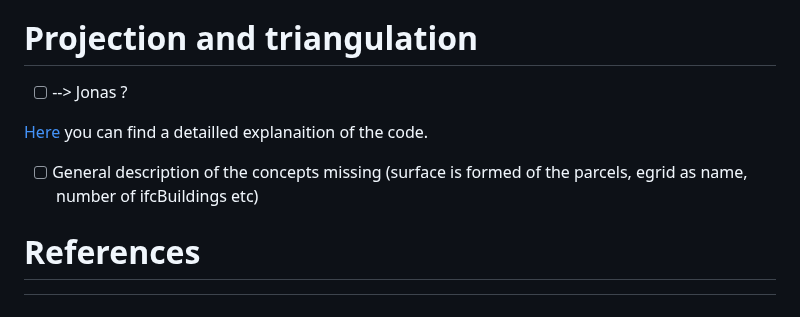
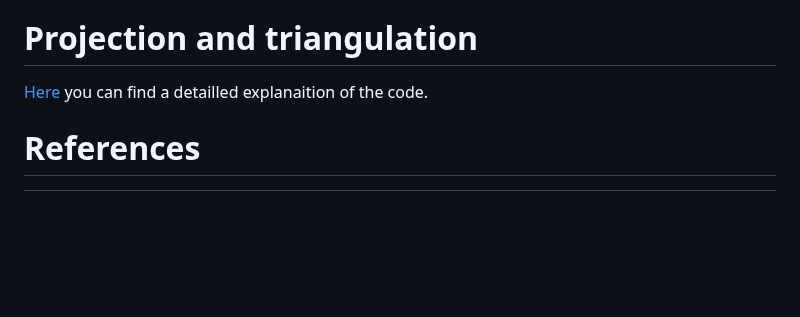
Before and after one commit to idibau/cs2bim, a Markdown page: concepts.md, the part around the change. Rendered like a GitHub page; blank space fills up the shorter version.

Commit message:
remove TODOS from concepts

```diff
--- a/concepts.md
+++ b/concepts.md
@@ -54,11 +54,8 @@ The GIS geometry is expected to be in WKT format ([ISO 19125-1])[^ISO19125-1]. I
 ![Internal object model](./uploads/internal-class-model.png){width=600}
 
 # Projection and triangulation
-- [ ] --> Jonas ?
 
 [Here](examples/wkt2tin.slides.html) you can find a detailled explanaition of the code.
-
-- [ ] General description of the concepts missing (surface is formed of the parcels, egrid as name, number of ifcBuildings etc)
 
 # References
 [^IFC-Doc]: buildingSmart International, 2023. IFC4.3.2.0 Documentation (official 4.3.2.0) [WWW Document]. URL https://standards.buildingsmart.org/IFC/RELEASE/IFC4_3/index.html .
```
